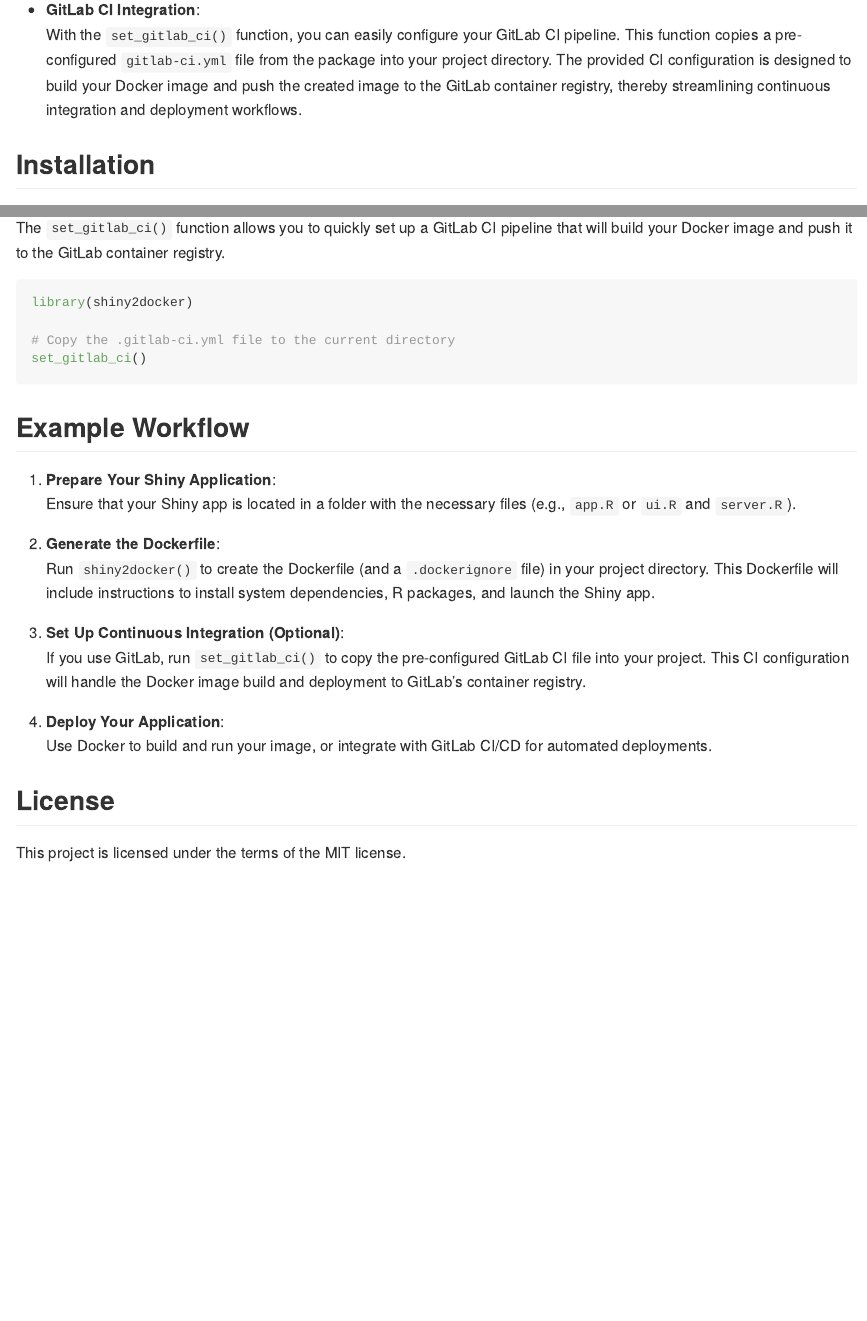
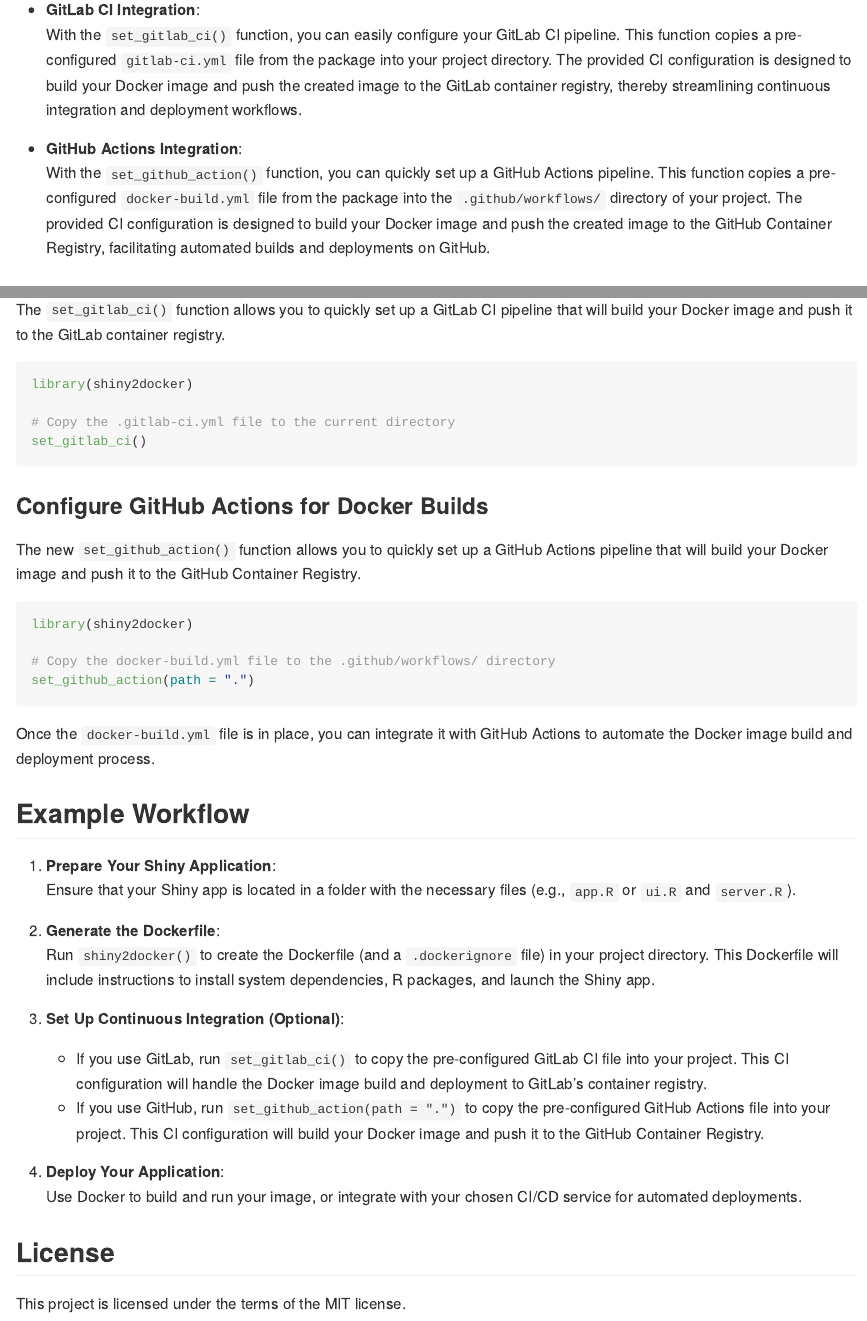
Before and after one commit to VincentGuyader/shiny2docker, an R Markdown document (README.Rmd): the page in a window 1100 px wide, from 590 px down, and a second part further down, joined at a grey line. The pictures show the output file README.md that the author committed with the source, drawn offline in the style of GitHub; badge pictures from the web are left out.

Commit message:
update README

````diff
--- a/README.Rmd
+++ b/README.Rmd
@@ -37,16 +37,16 @@
 - **GitLab CI Integration**:
   With the `set_gitlab_ci()` function, you can easily configure your GitLab CI pipeline. This function copies a pre-configured `gitlab-ci.yml` file from the package into your project directory. The provided CI configuration is designed to build your Docker image and push the created image to the GitLab container registry, thereby streamlining continuous integration and deployment workflows.
 
+- **GitHub Actions Integration**:
+  With the `set_github_action()` function, you can quickly set up a GitHub Actions pipeline. This function copies a pre-configured `docker-build.yml` file from the package into the `.github/workflows/` directory of your project. The provided CI configuration is designed to build your Docker image and push the created image to the GitHub Container Registry, facilitating automated builds and deployments on GitHub.
+
 ## Installation
 
-
 You can install the production version from CRAN with :
-
 
 ```r
 install.packages("shiny2docker")
 ```
-
 
 You can install the development version of `shiny2docker` from [GitHub](https://github.com/VincentGuyader/shiny2docker) with:
 
@@ -89,6 +89,19 @@
 set_gitlab_ci()
 ```
 
+### Configure GitHub Actions for Docker Builds
+
+The new `set_github_action()` function allows you to quickly set up a GitHub Actions pipeline that will build your Docker image and push it to the GitHub Container Registry.
+
+```r
+library(shiny2docker)
+
+# Copy the docker-build.yml file to the .github/workflows/ directory
+set_github_action(path = ".")
+```
+
+Once the `docker-build.yml` file is in place, you can integrate it with GitHub Actions to automate the Docker image build and deployment process.
+
 ## Example Workflow
 
 1. **Prepare Your Shiny Application**:
@@ -98,10 +111,11 @@
    Run `shiny2docker()` to create the Dockerfile (and a `.dockerignore` file) in your project directory. This Dockerfile will include instructions to install system dependencies, R packages, and launch the Shiny app.
 
 3. **Set Up Continuous Integration (Optional)**:
-   If you use GitLab, run `set_gitlab_ci()` to copy the pre-configured GitLab CI file into your project. This CI configuration will handle the Docker image build and deployment to GitLab's container registry.
+   - If you use GitLab, run `set_gitlab_ci()` to copy the pre-configured GitLab CI file into your project. This CI configuration will handle the Docker image build and deployment to GitLab's container registry.
+   - If you use GitHub, run `set_github_action(path = ".")` to copy the pre-configured GitHub Actions file into your project. This CI configuration will build your Docker image and push it to the GitHub Container Registry.
 
 4. **Deploy Your Application**:
-   Use Docker to build and run your image, or integrate with GitLab CI/CD for automated deployments.
+   Use Docker to build and run your image, or integrate with your chosen CI/CD service for automated deployments.
 
 ## License
 
````
Also changed, not shown: README.md.
